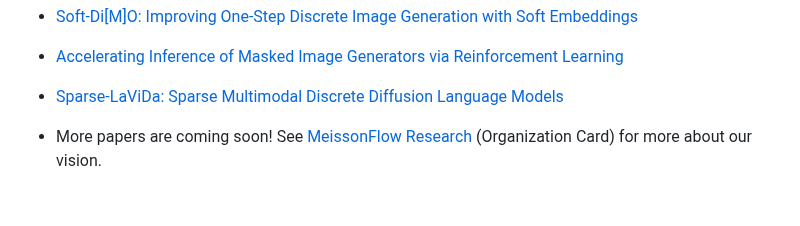
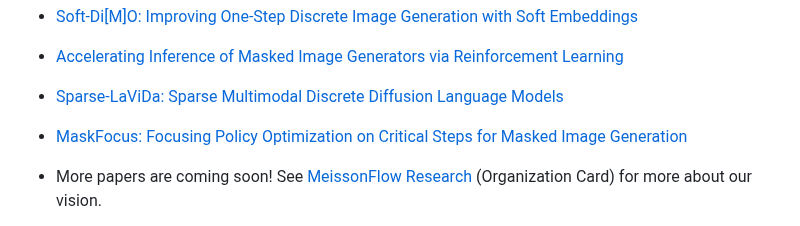
Before and after one commit to viiika/Meissonic, a Markdown page: README.md, the part around the change. GitHub-like rendering; blank space fills up the shorter version.

```diff
--- a/README.md
+++ b/README.md
@@ -61,6 +61,7 @@
 - [Soft-Di[M]O: Improving One-Step Discrete Image Generation with Soft Embeddings](https://arxiv.org/abs/2509.22925)
 - [Accelerating Inference of Masked Image Generators via Reinforcement Learning](https://arxiv.org/abs/2512.01094)
 - [Sparse-LaViDa: Sparse Multimodal Discrete Diffusion Language Models](https://arxiv.org/abs/2512.14008)
+- [MaskFocus: Focusing Policy Optimization on Critical Steps for Masked Image Generation](https://arxiv.org/abs/2512.18766)
 
 - More papers are coming soon!
 See [MeissonFlow Research](https://huggingface.co/MeissonFlow) (Organization Card) for more about our vision.
```
